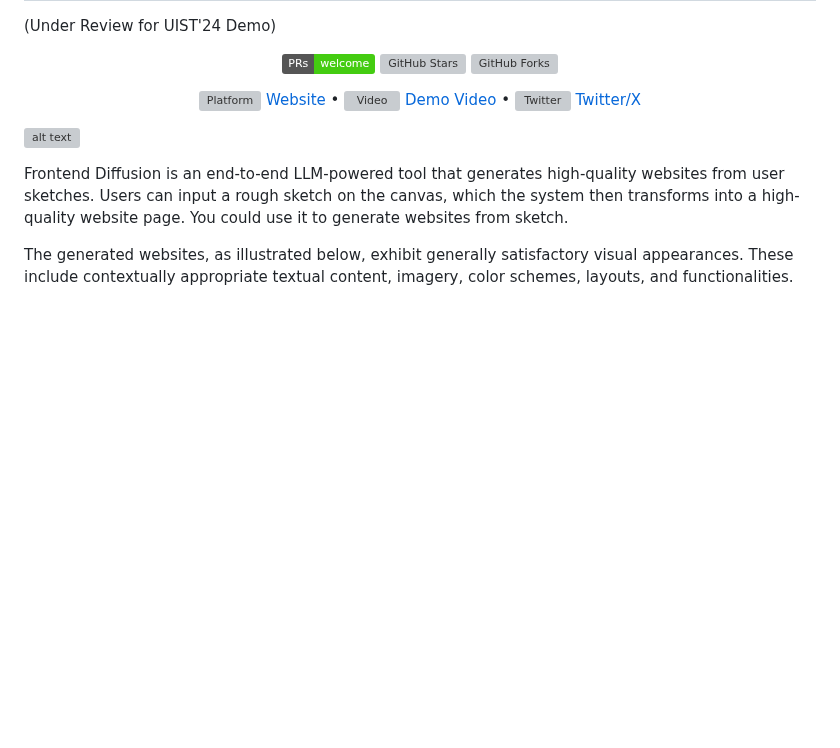
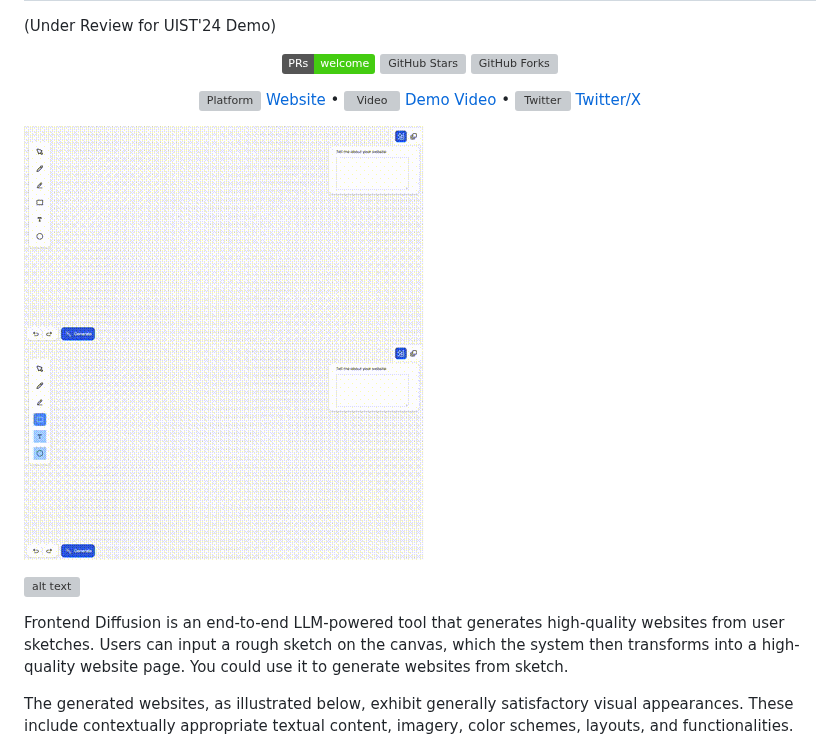
Before and after one commit to Carolzhangzz/frontendiffusion, a Markdown page: README.md, the part around the change. Rendered like a GitHub page; badges without logos; blank space fills up the shorter version; grey boxes are pictures that could not be loaded.

```diff
--- a/README.md
+++ b/README.md
@@ -13,6 +13,9 @@
    <img src="https://img.icons8.com/?size=100&id=114331&format=png&color=000000" alt="Video" width="18" height="18" style="vertical-align: middle; "/> <a href="https://twitter.com/jasonzding/status/1814046922874724767">Demo Video</a> •
   <img src="https://img.icons8.com/?size=100&id=13963&format=png&color=000000" alt="Twitter" width="18" height="18" style="vertical-align: middle;"/> <a href="https://twitter.com/Carol_Zhang1027">Twitter/X</a>
 </p>
+
+![Demo GIF](./Images/demogif.gif)
+![Demo GIF](./Images/demogif2.gif)
 
 ![alt text](./Images/Interface.png)
 
```
